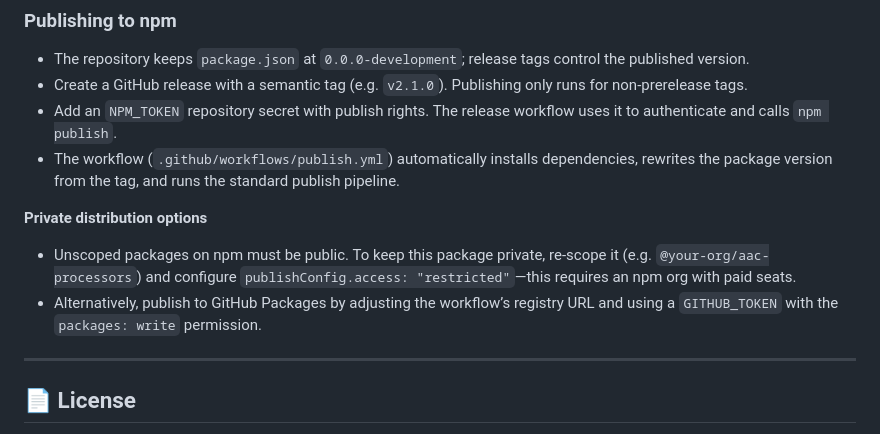
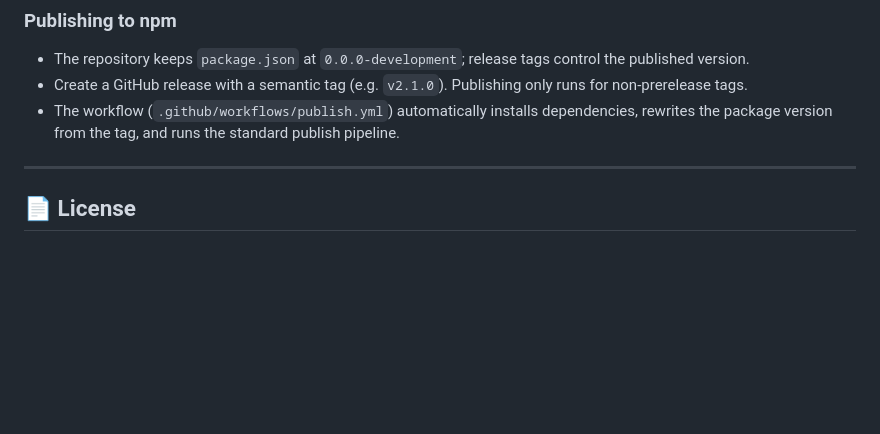
Before and after one commit to willwade/AACProcessors-nodejs, a Markdown page: README.md, the part around the change. Drawn GitHub-style; blank space fills up the shorter version.

Commit message:
remove redundant info on gh publishing

```diff
--- a/README.md
+++ b/README.md
@@ -658,12 +658,7 @@ npm test
 
 - The repository keeps `package.json` at `0.0.0-development`; release tags control the published version.
 - Create a GitHub release with a semantic tag (e.g. `v2.1.0`). Publishing only runs for non-prerelease tags.
-- Add an `NPM_TOKEN` repository secret with publish rights. The release workflow uses it to authenticate and calls `npm publish`.
 - The workflow (`.github/workflows/publish.yml`) automatically installs dependencies, rewrites the package version from the tag, and runs the standard publish pipeline.
-
-**Private distribution options**
-- Unscoped packages on npm must be public. To keep this package private, re-scope it (e.g. `@your-org/aac-processors`) and configure `publishConfig.access: "restricted"`—this requires an npm org with paid seats.
-- Alternatively, publish to GitHub Packages by adjusting the workflow’s registry URL and using a `GITHUB_TOKEN` with the `packages: write` permission.
 
 ---
 
```
